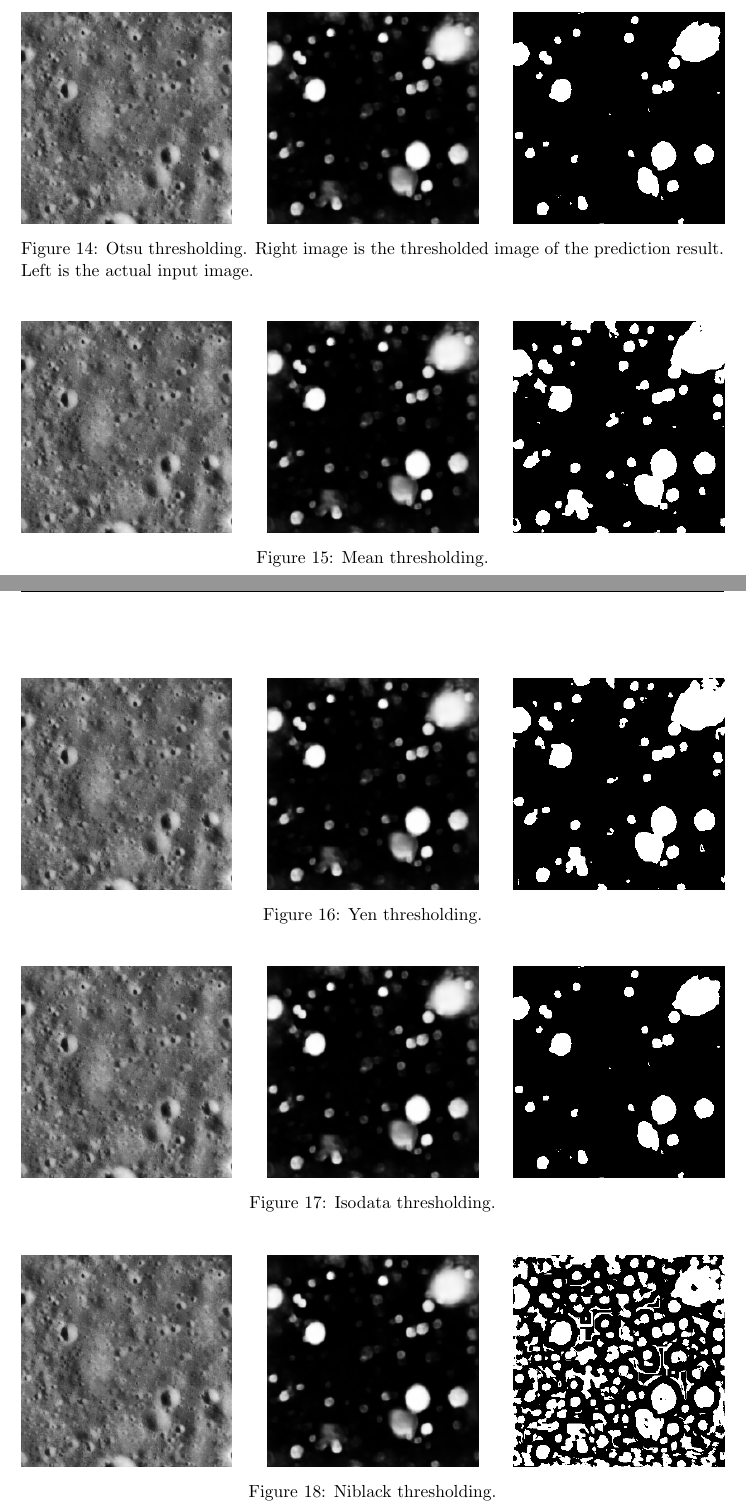
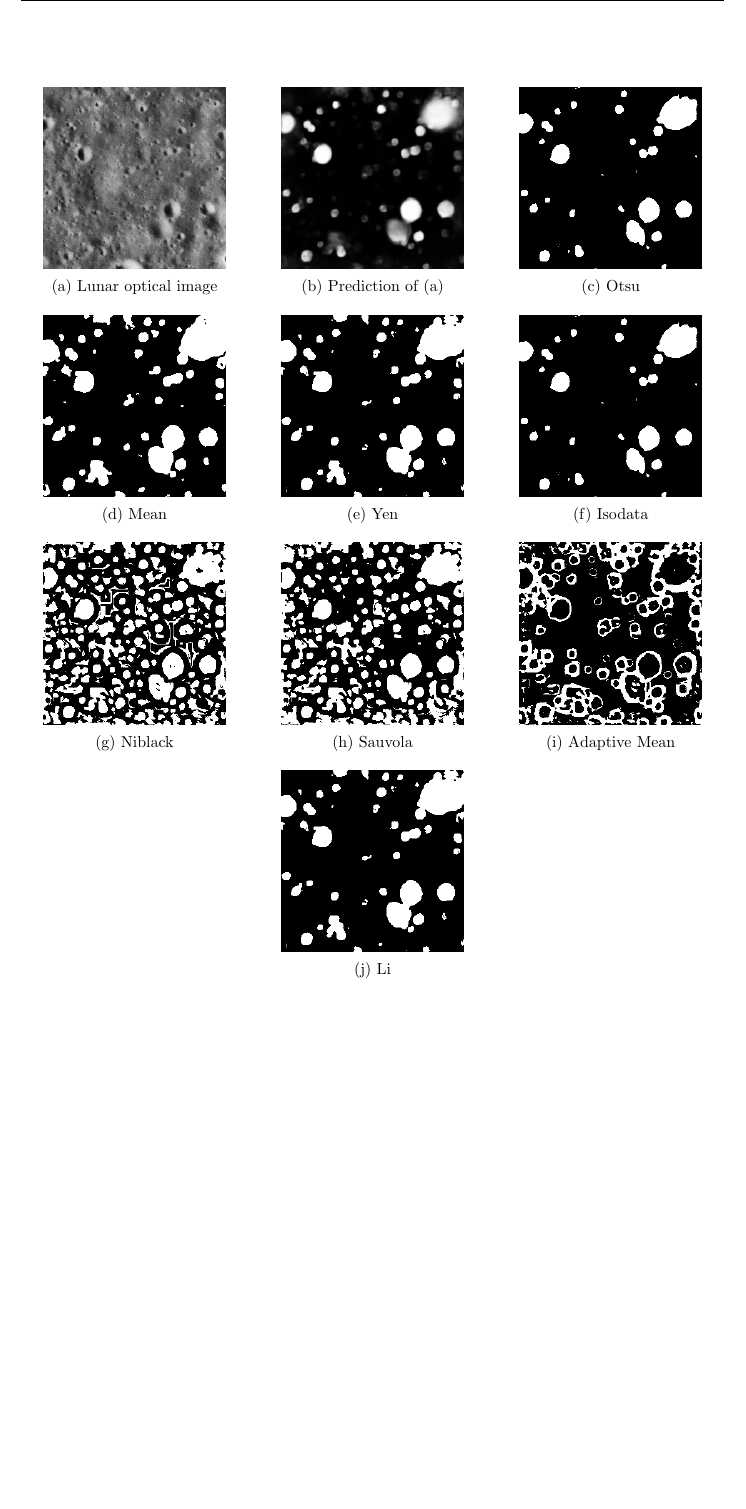
Before and after one commit to wtahir/Master-thesis, a LaTeX document (proposal/01_Latex_Template.tex): two parts of pages 34 and 35 of 47 before the commit and part of page 35 of 46 after it, the two joined at a grey line, cut at the place of the change, the shorter picture padded with empty space. The pictures show the PDF file proposal/01_Latex_Template.pdf that the author committed with the source.

Commit message:
figures in results grouped

```diff
--- a/proposal/01_Latex_Template.tex
+++ b/proposal/01_Latex_Template.tex
@@ -936,11 +936,52 @@ The resulting predictions from CNN model which are in the form of probability ma
 The intermediate results of final outcome are shown in Figs. \ref{otsu thresholding}, \ref{mean_th}, \ref{Yen thresholding}, \ref{isodata thresholding}, \ref{Niblack_th}, \ref{sauvola thresholding}, \ref{Adaptive mean thresholding} and \ref{Li thresholding}. The probability maps are the prediction of craters from optical input images. Several binarization methods are experimented on probability maps that have different threshold values. These differences can be easily visualized in binary images as varying quantities of white blob type objects.
 
 \begin{figure}[H]
-	\includegraphics[width=.3\textwidth]{files/results/26.png}\hfill
-	\includegraphics[width=.3\textwidth]{files/results/26_predict.png}\hfill
-	\includegraphics[width=.3\textwidth]{files/results/otsu.png}
-	\caption{Otsu thresholding. Right image is the thresholded image of the prediction result. Left is the actual input image.}
-	\label{otsu thresholding}
+	\begin{subfigure}{5cm}
+		\centering\includegraphics[width=4cm]{files/results/26.png}\hfill
+		\caption{Lunar optical image}\hfill
+	\end{subfigure}
+	\begin{subfigure}{5cm}
+		\centering\includegraphics[width=4cm]{files/results/26_predict.png}\hfill
+		\caption{Prediction of (a)}\hfill
+	\end{subfigure}
+	\begin{subfigure}{5cm}
+		\centering\includegraphics[width=4cm]{files/results/otsu.png}\hfill
+		\caption{Otsu}\hfill
+	\end{subfigure}
+	\begin{subfigure}{5cm}
+		\centering\includegraphics[width=4cm]{files/results/mean.png}\hfill
+		\caption{Mean}\hfill
+	\end{subfigure}
+	\begin{subfigure}{5cm}
+		\centering
+		\includegraphics[width=4cm]{files/results/yen.png}
+		\caption{Yen}\hfill
+	\end{subfigure}
+	\begin{subfigure}{5cm}
+		\centering
+		\includegraphics[width=4cm]{files/results/isodata.png}
+		\caption{Isodata}\hfill
+	\end{subfigure}
+	\begin{subfigure}{5cm}
+		\centering
+		\includegraphics[width=4cm]{files/results/niblack.png}
+		\caption{Niblack}\hfill
+	\end{subfigure}
+	\begin{subfigure}{5cm}
+		\centering
+		\includegraphics[width=4cm]{files/results/sauvola.png}
+		\caption{Sauvola}\hfill
+	\end{subfigure}
+	\begin{subfigure}{5cm}
+		\centering
+		\includegraphics[width=4cm]{files/results/adaptiveMean_mean.png}
+		\caption{Adaptive Mean}\hfill
+	\end{subfigure}
+	\begin{subfigure}[b]{1.0\textwidth}
+		\centering
+		\includegraphics[width=4cm]{files/results/li.png}
+		\caption{Li}\hfill
+	\end{subfigure}
+
 \end{figure}
 
-\begin{figure*}[ht!]
```
Also changed, not shown: proposal/01_Latex_Template.pdf, proposal/01_Latex_Template.tex (53 more changed lines), 4 other files.
